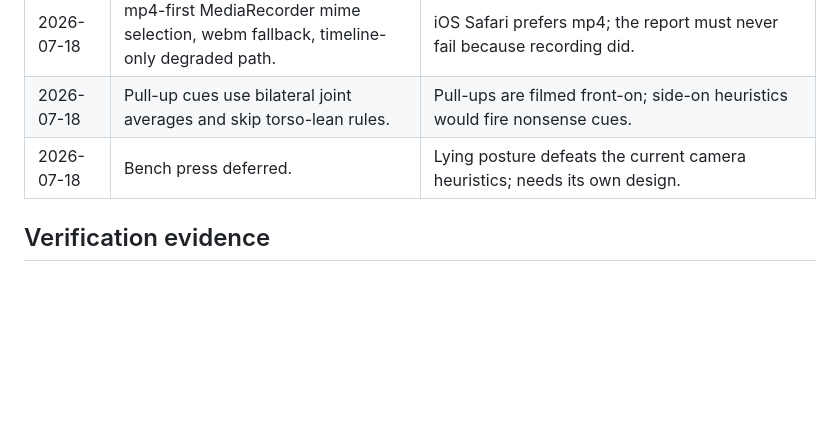
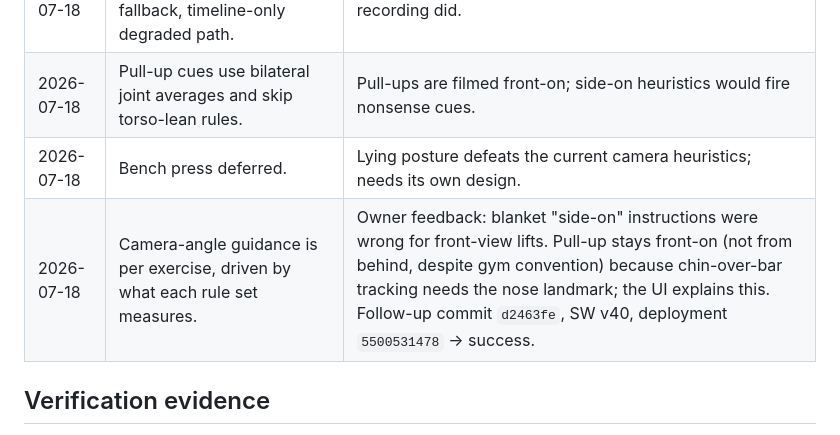
Before and after one commit to Ray-Shaw06/spotterai, a Markdown page: docs/release-2-worklog.md, the part around the change. Drawn GitHub-style; blank space fills up the shorter version.

Commit message:
docs: log per-exercise camera-angle decision in Release 2 worklog
Co-Authored-By: Claude Fable 5 <noreply@anthropic.com>

```diff
--- a/docs/release-2-worklog.md
+++ b/docs/release-2-worklog.md
@@ -38,6 +38,7 @@ AI content.
 | 2026-07-18 | mp4-first MediaRecorder mime selection, webm fallback, timeline-only degraded path. | iOS Safari prefers mp4; the report must never fail because recording did. |
 | 2026-07-18 | Pull-up cues use bilateral joint averages and skip torso-lean rules. | Pull-ups are filmed front-on; side-on heuristics would fire nonsense cues. |
 | 2026-07-18 | Bench press deferred. | Lying posture defeats the current camera heuristics; needs its own design. |
+| 2026-07-18 | Camera-angle guidance is per exercise, driven by what each rule set measures. | Owner feedback: blanket "side-on" instructions were wrong for front-view lifts. Pull-up stays front-on (not from behind, despite gym convention) because chin-over-bar tracking needs the nose landmark; the UI explains this. Follow-up commit `d2463fe`, SW v40, deployment `5500531478` → success. |
 
 ## Verification evidence
 
```
